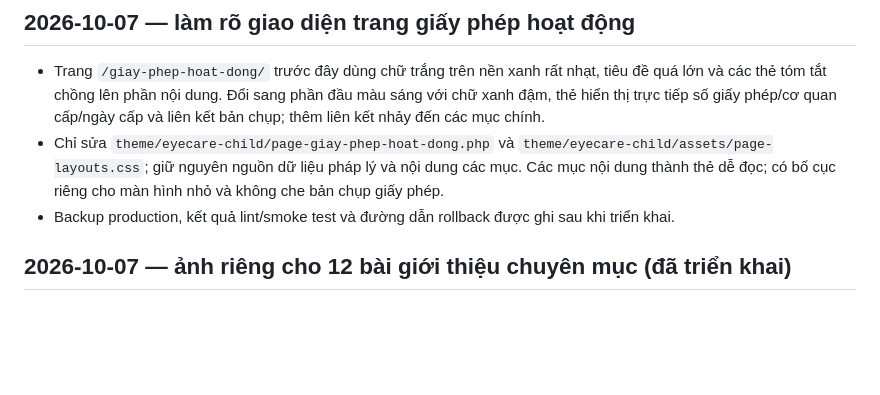
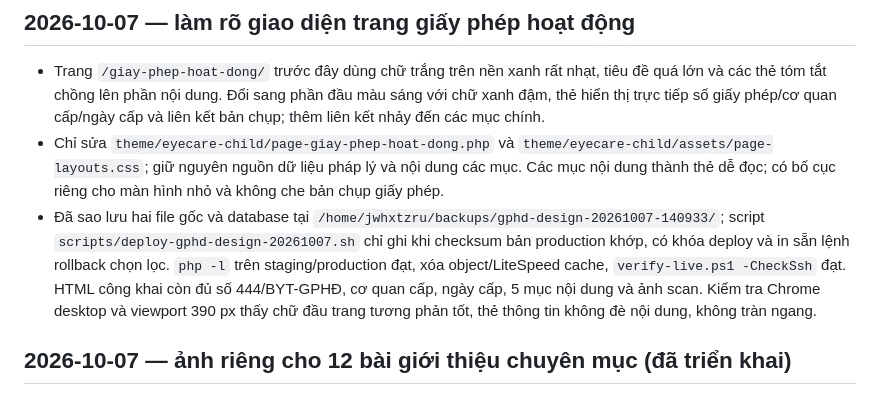
Before and after one commit to minhtienlove-tech/mathanoibacninh-ops, a Markdown page: docs/CHANGELOG.md, the part around the change. GitHub-like rendering; blank space fills up the shorter version.

Commit message:
Document license page deployment and verification

```diff
--- a/docs/CHANGELOG.md
+++ b/docs/CHANGELOG.md
@@ -4,7 +4,7 @@
 
 - Trang `/giay-phep-hoat-dong/` trước đây dùng chữ trắng trên nền xanh rất nhạt, tiêu đề quá lớn và các thẻ tóm tắt chồng lên phần nội dung. Đổi sang phần đầu màu sáng với chữ xanh đậm, thẻ hiển thị trực tiếp số giấy phép/cơ quan cấp/ngày cấp và liên kết bản chụp; thêm liên kết nhảy đến các mục chính.
 - Chỉ sửa `theme/eyecare-child/page-giay-phep-hoat-dong.php` và `theme/eyecare-child/assets/page-layouts.css`; giữ nguyên nguồn dữ liệu pháp lý và nội dung các mục. Các mục nội dung thành thẻ dễ đọc; có bố cục riêng cho màn hình nhỏ và không che bản chụp giấy phép.
-- Backup production, kết quả lint/smoke test và đường dẫn rollback được ghi sau khi triển khai.
+- Đã sao lưu hai file gốc và database tại `/home/jwhxtzru/backups/gphd-design-20261007-140933/`; script `scripts/deploy-gphd-design-20261007.sh` chỉ ghi khi checksum bản production khớp, có khóa deploy và in sẵn lệnh rollback chọn lọc. `php -l` trên staging/production đạt, xóa object/LiteSpeed cache, `verify-live.ps1 -CheckSsh` đạt. HTML công khai còn đủ số 444/BYT-GPHĐ, cơ quan cấp, ngày cấp, 5 mục nội dung và ảnh scan. Kiểm tra Chrome desktop và viewport 390 px thấy chữ đầu trang tương phản tốt, thẻ thông tin không đè nội dung, không tràn ngang.
 
 ## 2026-10-07 — ảnh riêng cho 12 bài giới thiệu chuyên mục (đã triển khai)
 
```
